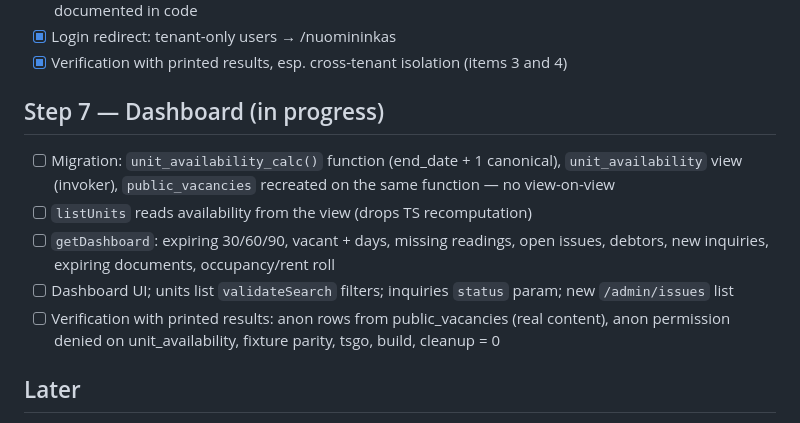
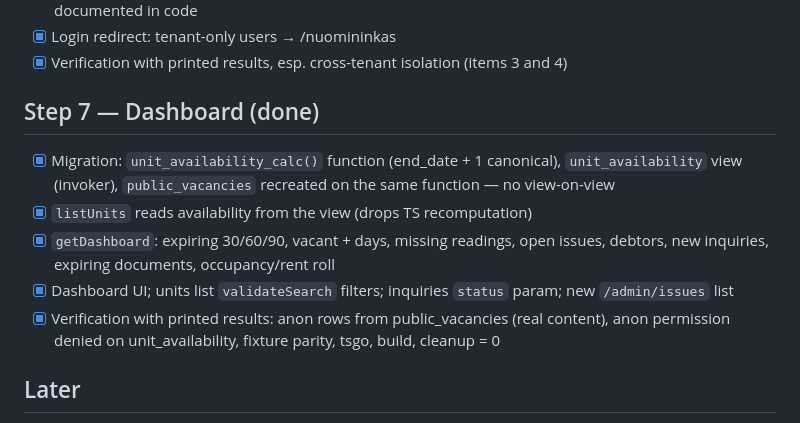
Before and after one commit to marazinas1/KR, a Markdown page: roadmap.md, the part around the change. Drawn GitHub-style.

Commit message:
Changes
Co-authored-by: marazinas1 <261980847+marazinas1@users.noreply.github.com>

```diff
--- a/roadmap.md
+++ b/roadmap.md
@@ -33,12 +33,12 @@
 - [x] Login redirect: tenant-only users → /nuomininkas
 - [x] Verification with printed results, esp. cross-tenant isolation (items 3 and 4)
 
-## Step 7 — Dashboard (in progress)
-- [ ] Migration: `unit_availability_calc()` function (end_date + 1 canonical), `unit_availability` view (invoker), `public_vacancies` recreated on the same function — no view-on-view
-- [ ] `listUnits` reads availability from the view (drops TS recomputation)
-- [ ] `getDashboard`: expiring 30/60/90, vacant + days, missing readings, open issues, debtors, new inquiries, expiring documents, occupancy/rent roll
-- [ ] Dashboard UI; units list `validateSearch` filters; inquiries `status` param; new `/admin/issues` list
-- [ ] Verification with printed results: anon rows from public_vacancies (real content), anon permission denied on unit_availability, fixture parity, tsgo, build, cleanup = 0
+## Step 7 — Dashboard (done)
+- [x] Migration: `unit_availability_calc()` function (end_date + 1 canonical), `unit_availability` view (invoker), `public_vacancies` recreated on the same function — no view-on-view
+- [x] `listUnits` reads availability from the view (drops TS recomputation)
+- [x] `getDashboard`: expiring 30/60/90, vacant + days, missing readings, open issues, debtors, new inquiries, expiring documents, occupancy/rent roll
+- [x] Dashboard UI; units list `validateSearch` filters; inquiries `status` param; new `/admin/issues` list
+- [x] Verification with printed results: anon rows from public_vacancies (real content), anon permission denied on unit_availability, fixture parity, tsgo, build, cleanup = 0
 
 ## Later
 - Step 8 charges/invoices rebuilt against leases (invoice engine is currently unused)
```
